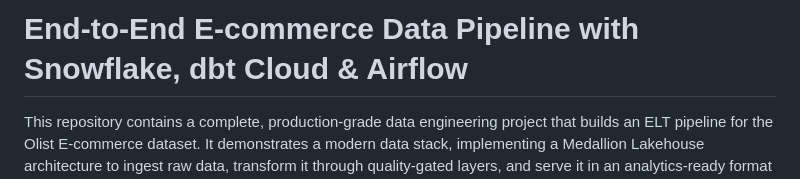
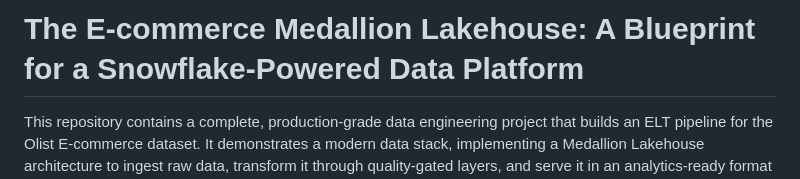
Before and after one commit to jreakerian/modern-data-platform-olist, a Markdown page: README.md, the part around the change. Rendered like a GitHub page.

```diff
--- a/README.md
+++ b/README.md
@@ -1,4 +1,4 @@
-# End-to-End E-commerce Data Pipeline with Snowflake, dbt Cloud & Airflow
+# The E-commerce Medallion Lakehouse: A Blueprint for a Snowflake-Powered Data Platform
 
 This repository contains a complete, production-grade data engineering project that builds an ELT pipeline for the Olist E-commerce dataset. It demonstrates a modern data stack, implementing a Medallion Lakehouse architecture to ingest raw data, transform it through quality-gated layers, and serve it in an analytics-ready format for business intelligence.
 
```
